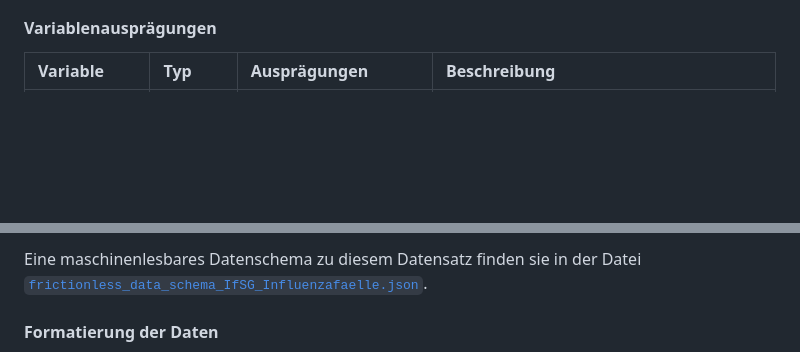
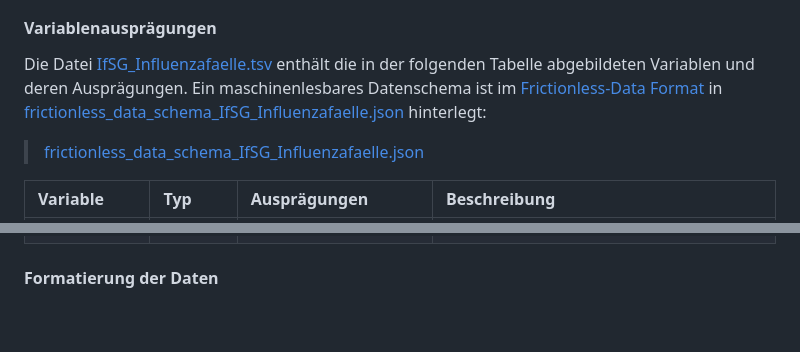
Before and after one commit to robert-koch-institut/Influenzafaelle_in_Deutschland, a Markdown page: Readme.md, 2 parts joined by grey strips. Drawn GitHub-style; blank space fills up the shorter version.

Commit message:
Refactoring of markdown data tables + changes in wording.

```diff
--- a/Readme.md
+++ b/Readme.md
@@ -106,6 +106,12 @@ In den Fallzahlen differenzieren die Spalten nach verschiedenen Merkmalen einer
 
 #### Variablenausprägungen
 
+<!-- DATA_SCHEMA_SPECIFICATION_START: {"id": "IfSG_Influenzafaelle", "lang": "de"} -->
+
+Die Datei [IfSG_Influenzafaelle.tsv](https://github.com/robert-koch-institut/Influenzafaelle_in_Deutschland/blob/main/IfSG_Influenzafaelle.tsv) enthält die in der folgenden Tabelle abgebildeten Variablen und deren Ausprägungen. Ein maschinenlesbares Datenschema ist im [Frictionless-Data Format](https://specs.frictionlessdata.io/) in [frictionless_data_schema_IfSG_Influenzafaelle.json](https://github.com/robert-koch-institut/Influenzafaelle_in_Deutschland/blob/main/Metadaten/schemas/frictionless_data_schema_IfSG_Influenzafaelle.json) hinterlegt:
+> [frictionless_data_schema_IfSG_Influenzafaelle.json](https://github.com/robert-koch-institut/Influenzafaelle_in_Deutschland/blob/main/Metadaten/schemas/frictionless_data_schema_IfSG_Influenzafaelle.json)
+
+<!-- DATA_SCHEMA_TABLE_START -->
 | Variable     | Typ     | Ausprägungen                                                                                    | Beschreibung                                                                                                                                                                                                                                                               |
 |:-------------|:--------|:------------------------------------------------------------------------------------------------|:---------------------------------------------------------------------------------------------------------------------------------------------------------------------------------------------------------------------------------------------------------------------------|
 | Meldewoche   | date    | Format: `YYYY-Www`                                                                              | Kalenderwoche, in der der Fall dem Gesundheitsamt bekannt geworden ist. `JJJJ` entspricht der Jahresangabe,`Www` entspricht der Wochenangabe nach [ISO 8601](https://de.wikipedia.org/wiki/ISO_8601) (beispielsweise `2021-W34` für die 34. Kalenderwoche des Jahres 2021) |
@@ -119,7 +128,7 @@ In den Fallzahlen differenzieren die Spalten nach verschiedenen Merkmalen einer
 
 
 
-Eine maschinenlesbares Datenschema zu diesem Datensatz finden sie in der Datei [`frictionless_data_schema_IfSG_Influenzafaelle.json`](https://github.com/robert-koch-institut/Influenzafaelle_in_Deutschland/blob/main/Metadaten/schemas/frictionless_data_schema_IfSG_Influenzafaelle.json).
+
 
 
 #### Formatierung der Daten
```
Also changed, not shown: other parts of Readme.md (+3 -0 lines).
